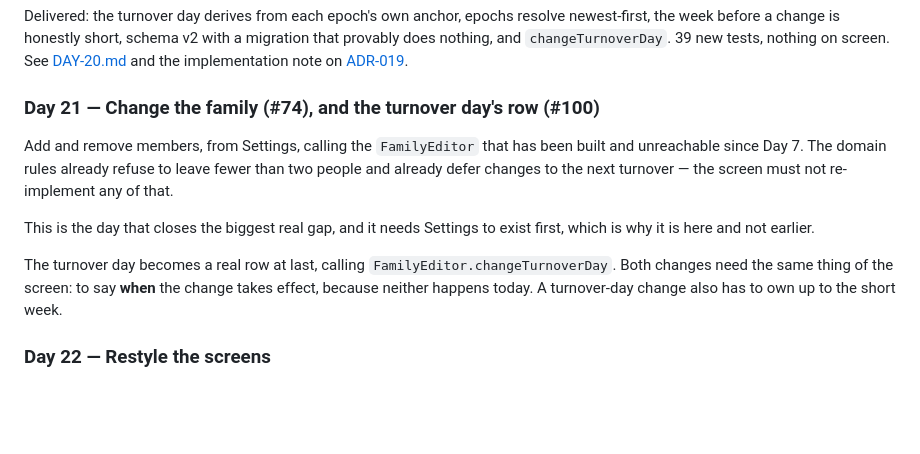
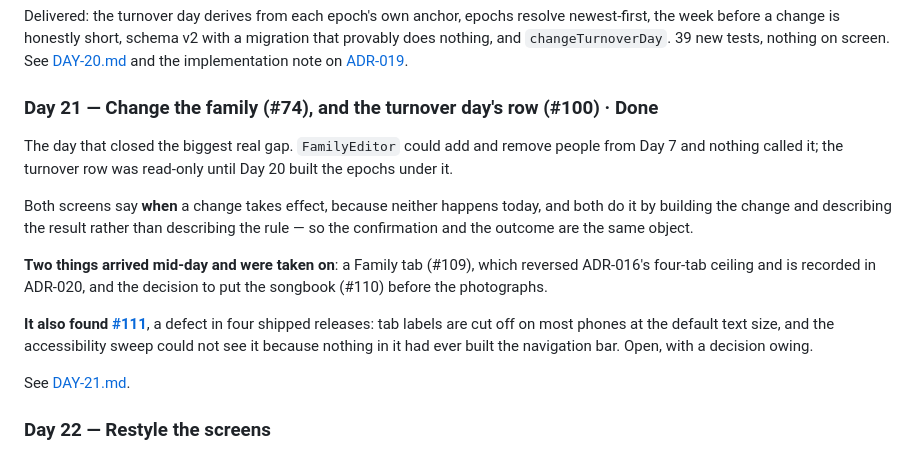
Before and after one commit to Jabulile1704/Mashibini-Prayer, a Markdown page: docs/PLAN-v1.1-UX.md, the part around the change. Drawn GitHub-style; blank space fills up the shorter version.

```diff
--- a/docs/PLAN-v1.1-UX.md
+++ b/docs/PLAN-v1.1-UX.md
@@ -158,20 +158,27 @@ tests, nothing on screen. See [DAY-20.md](daily/DAY-20.md) and the
 implementation note on
 [ADR-019](adr/ADR-019-the-turnover-day-is-an-epoch-not-a-setting.md).
 
-### Day 21 — Change the family (#74), and the turnover day's row (#100)
+### Day 21 — Change the family (#74), and the turnover day's row (#100) · **Done**
 
-Add and remove members, from Settings, calling the `FamilyEditor` that has
-been built and unreachable since Day 7. The domain rules already refuse to
-leave fewer than two people and already defer changes to the next turnover —
-the screen must not re-implement any of that.
+The day that closed the biggest real gap. `FamilyEditor` could add and remove
+people from Day 7 and nothing called it; the turnover row was read-only until
+Day 20 built the epochs under it.
 
-This is the day that closes the biggest real gap, and it needs Settings to
-exist first, which is why it is here and not earlier.
+Both screens say **when** a change takes effect, because neither happens
+today, and both do it by building the change and describing the result rather
+than describing the rule — so the confirmation and the outcome are the same
+object.
 
-The turnover day becomes a real row at last, calling
-`FamilyEditor.changeTurnoverDay`. Both changes need the same thing of the
-screen: to say **when** the change takes effect, because neither happens
-today. A turnover-day change also has to own up to the short week.
+**Two things arrived mid-day and were taken on**: a Family tab (#109), which
+reversed ADR-016's four-tab ceiling and is recorded in ADR-020, and the
+decision to put the songbook (#110) before the photographs.
+
+**It also found [#111](https://github.com/Jabulile1704/Mashibini-Prayer/issues/111)**,
+a defect in four shipped releases: tab labels are cut off on most phones at
+the default text size, and the accessibility sweep could not see it because
+nothing in it had ever built the navigation bar. Open, with a decision owing.
+
+See [DAY-21.md](daily/DAY-21.md).
 
 ### Day 22 — Restyle the screens
 
```
Also changed, not shown: docs/RETROSPECTIVE.md (+33 -0 lines), docs/daily/DAY-21.md (added, +172 -0 lines).
